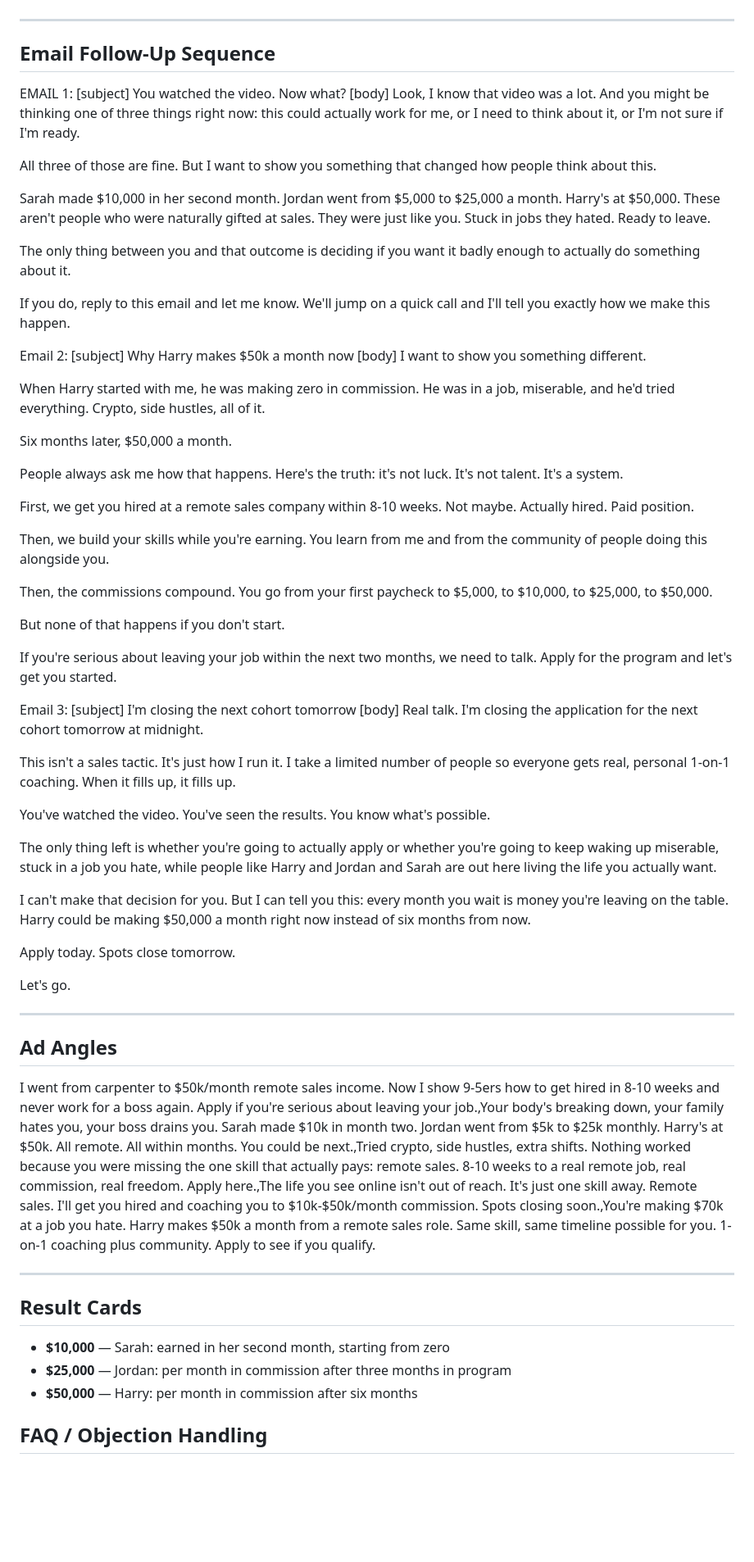
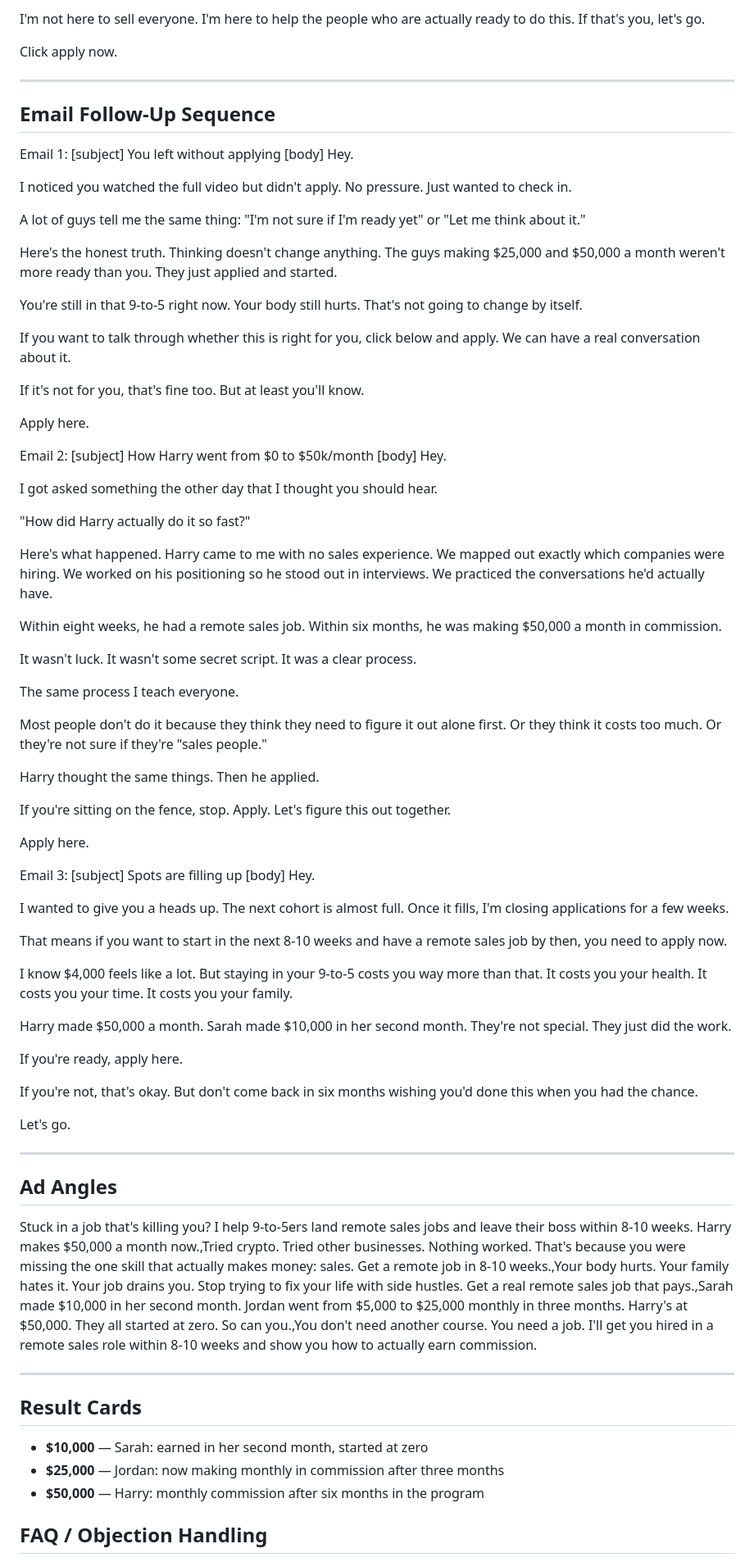
Before and after one commit to ellisdeakinn-boop/elevate-funnel-big-j-sales, a Markdown page: brief.md, the part around one of its changes. Shown at 82% size. Drawn GitHub-style; blank space fills up the shorter version.

```diff
--- a/brief.md
+++ b/brief.md
@@ -87,53 +100,68 @@ The life you see online isn't out of reach. It's just one decision away. Apply n
+I'm not here to sell everyone. I'm here to help the people who are actually ready to do this. If that's you, let's go.
+
+Click apply now.
 
 ---
 
 ## Email Follow-Up Sequence
 
-EMAIL 1:
-[subject] You watched the video. Now what?
-[body] Look, I know that video was a lot. And you might be thinking one of three things right now: this could actually work for me, or I need to think about it, or I'm not sure if I'm ready.
+Email 1:
+[subject] You left without applying
+[body] Hey.
 
-All three of those are fine. But I want to show you something that changed how people think about this.
+I noticed you watched the full video but didn't apply. No pressure. Just wanted to check in.
 
-Sarah made $10,000 in her second month. Jordan went from $5,000 to $25,000 a month. Harry's at $50,000. These aren't people who were naturally gifted at sales. They were just like you. Stuck in jobs they hated. Ready to leave.
+A lot of guys tell me the same thing: "I'm not sure if I'm ready yet" or "Let me think about it."
 
-The only thing between you and that outcome is deciding if you want it badly enough to actually do something about it.
+Here's the honest truth. Thinking doesn't change anything. The guys making $25,000 and $50,000 a month weren't more ready than you. They just applied and started.
 
-If you do, reply to this email and let me know. We'll jump on a quick call and I'll tell you exactly how we make this happen.
+You're still in that 9-to-5 right now. Your body still hurts. That's not going to change by itself.
+
+If you want to talk through whether this is right for you, click below and apply. We can have a real conversation about it.
+
+If it's not for you, that's fine too. But at least you'll know.
+
+Apply here.
 
 Email 2:
-[subject] Why Harry makes $50k a month now
-[body] I want to show you something different.
+[subject] How Harry went from $0 to $50k/month
+[body] Hey.
 
-When Harry started with me, he was making zero in commission. He was in a job, miserable, and he'd tried everything. Crypto, side hustles, all of it.
+I got asked something the other day that I thought you should hear.
 
-Six months later, $50,000 a month.
+"How did Harry actually do it so fast?"
 
-People always ask me how that happens. Here's the truth: it's not luck. It's not talent. It's a system.
+Here's what happened. Harry came to me with no sales experience. We mapped out exactly which companies were hiring. We worked on his positioning so he stood out in interviews. We practiced the conversations he'd actually have.
 
-First, we get you hired at a remote sales company within 8-10 weeks. Not maybe. Actually hired. Paid position.
+Within eight weeks, he had a remote sales job. Within six months, he was making $50,000 a month in commission.
 
-Then, we build your skills while you're earning. You learn from me and from the community of people doing this alongside you.
+It wasn't luck. It wasn't some secret script. It was a clear process.
 
-Then, the commissions compound. You go from your first paycheck to $5,000, to $10,000, to $25,000, to $50,000.
+The same process I teach everyone.
 
-But none of that happens if you don't start.
+Most people don't do it because they think they need to figure it out alone first. Or they think it costs too much. Or they're not sure if they're "sales people."
 
-If you're serious about leaving your job within the next two months, we need to talk. Apply for the program and let's get you started.
+Harry thought the same things. Then he applied.
+
+If you're sitting on the fence, stop. Apply. Let's figure this out together.
+
+Apply here.
 
 Email 3:
-[subject] I'm closing the next cohort tomorrow
-[body] Real talk. I'm closing the application for the next cohort tomorrow at midnight.
+[subject] Spots are filling up
+[body] Hey.
 
-This isn't a sales tactic. It's just how I run it. I take a limited number of people so everyone gets real, personal 1-on-1 coaching. When it fills up, it fills up.
+I wanted to give you a heads up. The next cohort is almost full. Once it fills, I'm closing applications for a few weeks.
 
-You've watched the video. You've seen the results. You know what's possible.
+That means if you want to start in the next 8-10 weeks and have a remote sales job by then, you need to apply now.
 
-The only thing left is whether you're going to actually apply or whether you're going to keep waking up miserable, stuck in a job you hate, while people like Harry and Jordan and Sarah are out here living the life you actually want.
+I know $4,000 feels like a lot. But staying in your 9-to-5 costs you way more than that. It costs you your health. It costs you your time. It costs you your family.
 
-I can't make that decision for you. But I can tell you this: every month you wait is money you're leaving on the table. Harry could be making $50,000 a month right now instead of six months from now.
+Harry made $50,000 a month. Sarah made $10,000 in her second month. They're not special. They just did the work.
 
-Apply today. Spots close tomorrow.
+If you're ready, apply here.
+
+If you're not, that's okay. But don't come back in six months wishing you'd done this when you had the chance.
 
 Let's go.
 
@@ -141,13 +169,13 @@ Let's go.
 
 ## Ad Angles
 
-I went from carpenter to $50k/month remote sales income. Now I show 9-5ers how to get hired in 8-10 weeks and never work for a boss again. Apply if you're serious about leaving your job.,Your body's breaking down, your family hates you, your boss drains you. Sarah made $10k in month two. Jordan went from $5k to $25k monthly. Harry's at $50k. All remote. All within months. You could be next.,Tried crypto, side hustles, extra shifts. Nothing worked because you were missing the one skill that actually pays: remote sales. 8-10 weeks to a real remote job, real commission, real freedom. Apply here.,The life you see online isn't out of reach. It's just one skill away. Remote sales. I'll get you hired and coaching you to $10k-$50k/month commission. Spots closing soon.,You're making $70k at a job you hate. Harry makes $50k a month from a remote sales role. Same skill, same timeline possible for you. 1-on-1 coaching plus community. Apply to see if you qualify.
+Stuck in a job that's killing you? I help 9-to-5ers land remote sales jobs and leave their boss within 8-10 weeks. Harry makes $50,000 a month now.,Tried crypto. Tried other businesses. Nothing worked. That's because you were missing the one skill that actually makes money: sales. Get a remote job in 8-10 weeks.,Your body hurts. Your family hates it. Your job drains you. Stop trying to fix your life with side hustles. Get a real remote sales job that pays.,Sarah made $10,000 in her second month. Jordan went from $5,000 to $25,000 monthly in three months. Harry's at $50,000. They all started at zero. So can you.,You don't need another course. You need a job. I'll get you hired in a remote sales role within 8-10 weeks and show you how to actually earn commission.
 
 ---
 
 ## Result Cards
-- **$10,000** — Sarah: earned in her second month, starting from zero
-- **$25,000** — Jordan: per month in commission after three months in program
-- **$50,000** — Harry: per month in commission after six months
+- **$10,000** — Sarah: earned in her second month, started at zero
+- **$25,000** — Jordan: now making monthly in commission after three months
+- **$50,000** — Harry: monthly commission after six months in the program
 
 ## FAQ / Objection Handling
```
Also changed, not shown: other parts of brief.md (+39 -26 lines).
